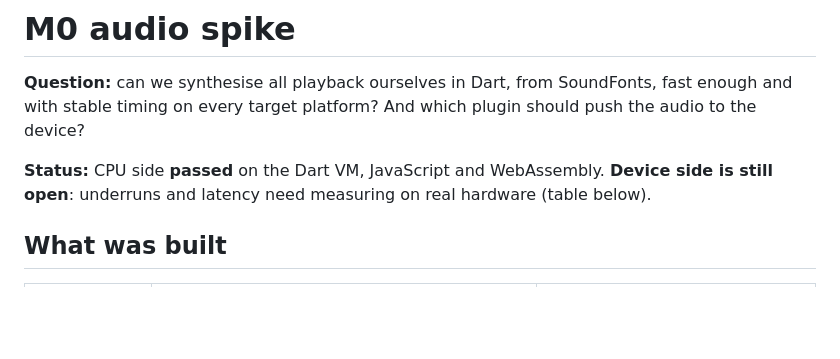
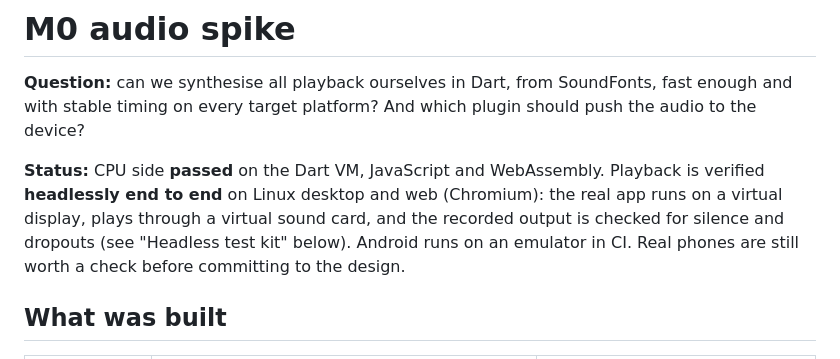
Before and after one commit to sethkush/motifforge, a Markdown page: docs/spikes/m0-audio.md, the part around one of its changes. GitHub-like rendering; blank space fills up the shorter version.

```diff
--- a/docs/spikes/m0-audio.md
+++ b/docs/spikes/m0-audio.md
@@ -5,8 +5,11 @@ SoundFonts, fast enough and with stable timing on every target platform?
 And which plugin should push the audio to the device?
 
 **Status:** CPU side **passed** on the Dart VM, JavaScript and WebAssembly.
-**Device side is still open**: underruns and latency need measuring on real
-hardware (table below).
+Playback is verified **headlessly end to end** on Linux desktop and web
+(Chromium): the real app runs on a virtual display, plays through a virtual
+sound card, and the recorded output is checked for silence and dropouts
+(see "Headless test kit" below). Android runs on an emulator in CI. Real
+phones are still worth a check before committing to the design.
 
 ## What was built
 
```
Also changed, not shown: other parts of docs/spikes/m0-audio.md (+38 -2 lines), CLAUDE.md (+12 -0 lines).
